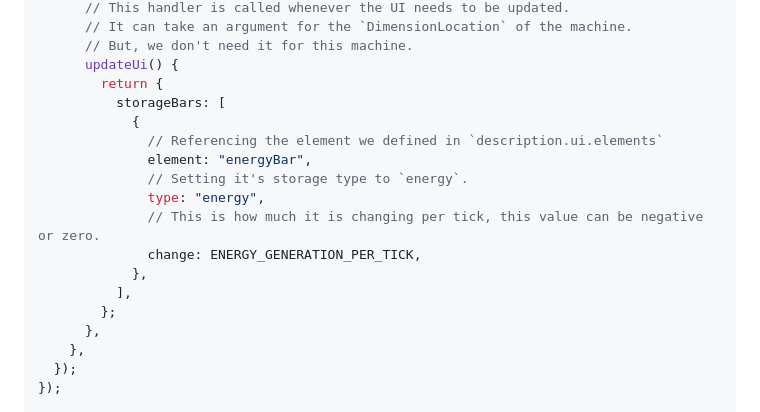
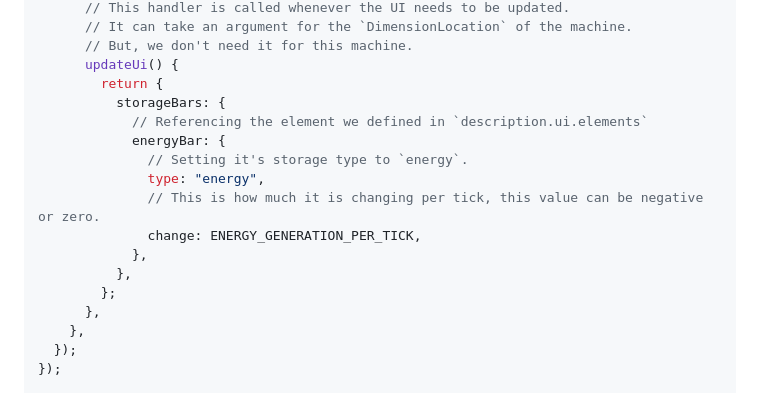
Before and after one commit to FrederoxDev/Bedrock-Energistics-Core, a Markdown page: public_api/guides/getting-started.md, the part around the change. Drawn GitHub-style.

Commit message:
fix an error in getting-started.md

```diff
--- a/public_api/guides/getting-started.md
+++ b/public_api/guides/getting-started.md
@@ -332,16 +332,15 @@ world.afterEvents.worldInitialize.subscribe(() => {
       // But, we don't need it for this machine.
       updateUi() {
         return {
-          storageBars: [
-            {
-              // Referencing the element we defined in `description.ui.elements`
-              element: "energyBar",
+          storageBars: {
+            // Referencing the element we defined in `description.ui.elements`
+            energyBar: {
               // Setting it's storage type to `energy`.
               type: "energy",
               // This is how much it is changing per tick, this value can be negative or zero.
               change: ENERGY_GENERATION_PER_TICK,
             },
-          ],
+          },
         };
       },
     },
```
